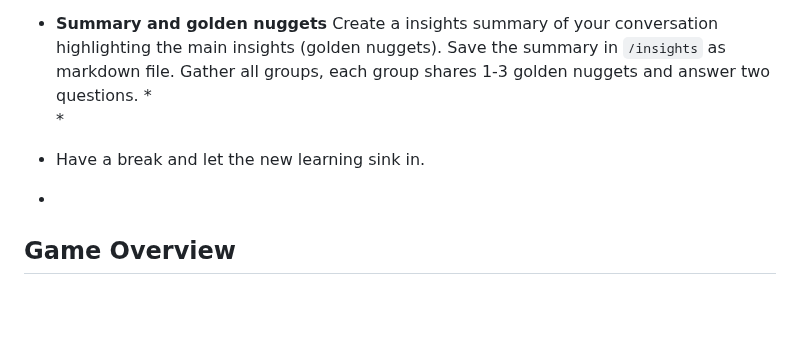
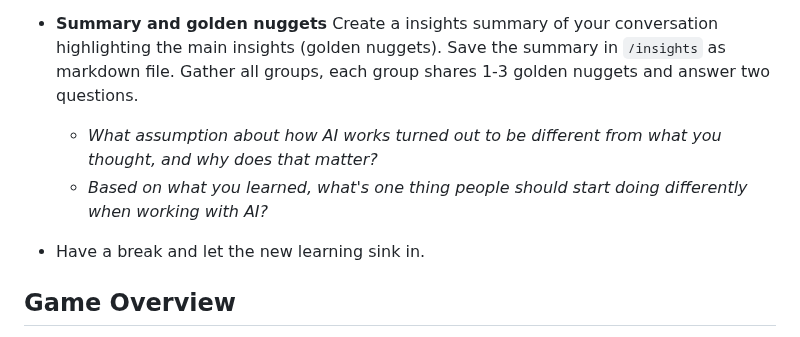
Before and after one commit to tomorrowflow/solar-rush, a Markdown page: README.md, the part around the change. Rendered like a GitHub page; blank space fills up the shorter version.

Commit message:
closing questions added

```diff
--- a/README.md
+++ b/README.md
@@ -21,11 +21,9 @@ This game is being developed as part of an **AI-First Hackathon**. The developme
     >
     >Start by acknowledging what you all just watched together, highlight 2-3 main themes you noticed, and ask an engaging question to get the conversation going.
 *   **Summary and golden nuggets** Create a insights summary of your conversation highlighting the main insights (golden nuggets). Save the summary in `/insights` as markdown file. Gather all groups, each group shares 1-3 golden nuggets and answer two questions.
-    *
-    *
+    *   *What assumption about how AI works turned out to be different from what you thought, and why does that matter?*
+    *   *Based on what you learned, what's one thing people should start doing differently when working with AI?*
 *   Have a break and let the new learning sink in.
-*
-
 
 ## Game Overview
 
```
